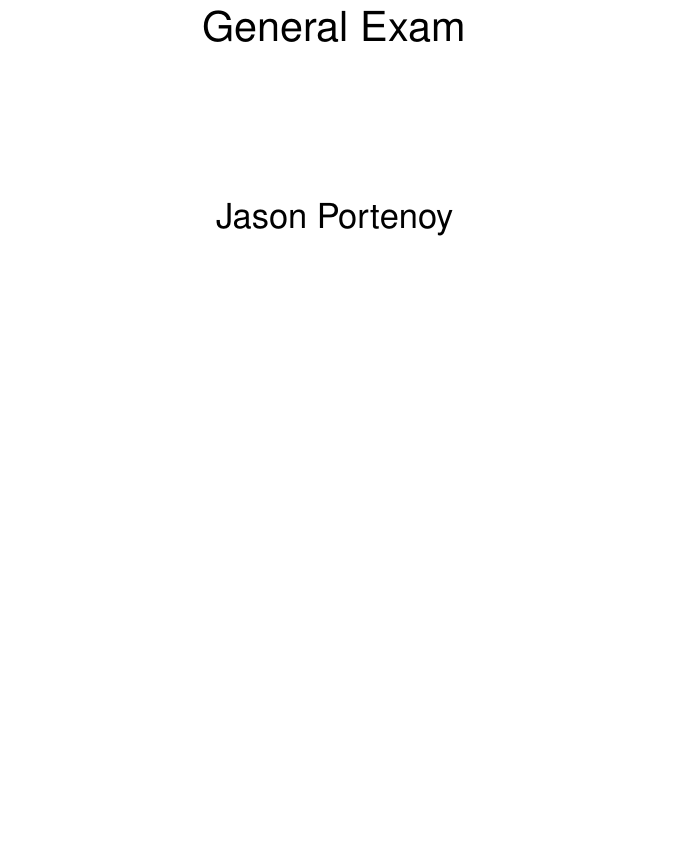
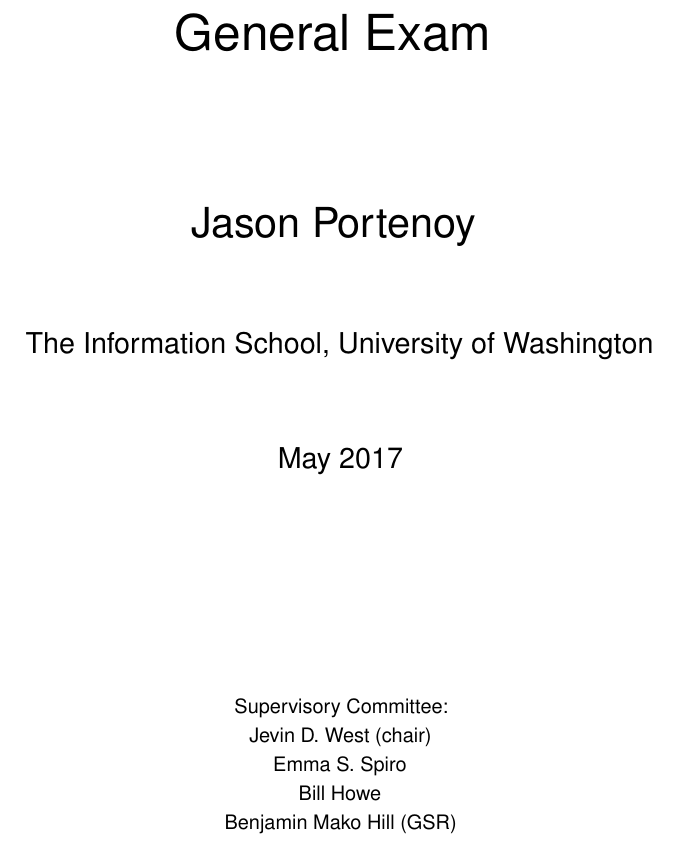
Before and after one commit to h1-the-swan/general_exam_jp, a LaTeX book (general_exam_jp.tex): part of page 1 of 37, cut so that both start at the same text, the shorter picture padded with empty space. Compiled offline with pdfLaTeX.

Commit message:
reformat title page

```diff
--- a/general_exam_jp.tex
+++ b/general_exam_jp.tex
@@ -48,13 +48,32 @@
 
-{\huge
+{\Huge
 General Exam
 }
 
 \vspace{1in}
 
-{\LARGE
+{\huge
 Jason Portenoy
 }
+
+\vspace{.5in}
+
+The Information School, University of Washington
+
+\vspace{.5in}
+
+May 2017
+
+\vspace{1.5in}
+{\small
+Supervisory Committee: \\
+Jevin D. West (chair) \\
+Emma S. Spiro \\
+Bill Howe \\
+Benjamin Mako Hill (GSR) \\
+}
+
+\vspace{\fill}
 
 } % end title page
 
```
Also changed, not shown: general_exam_jp.tex (2 more changed lines).
